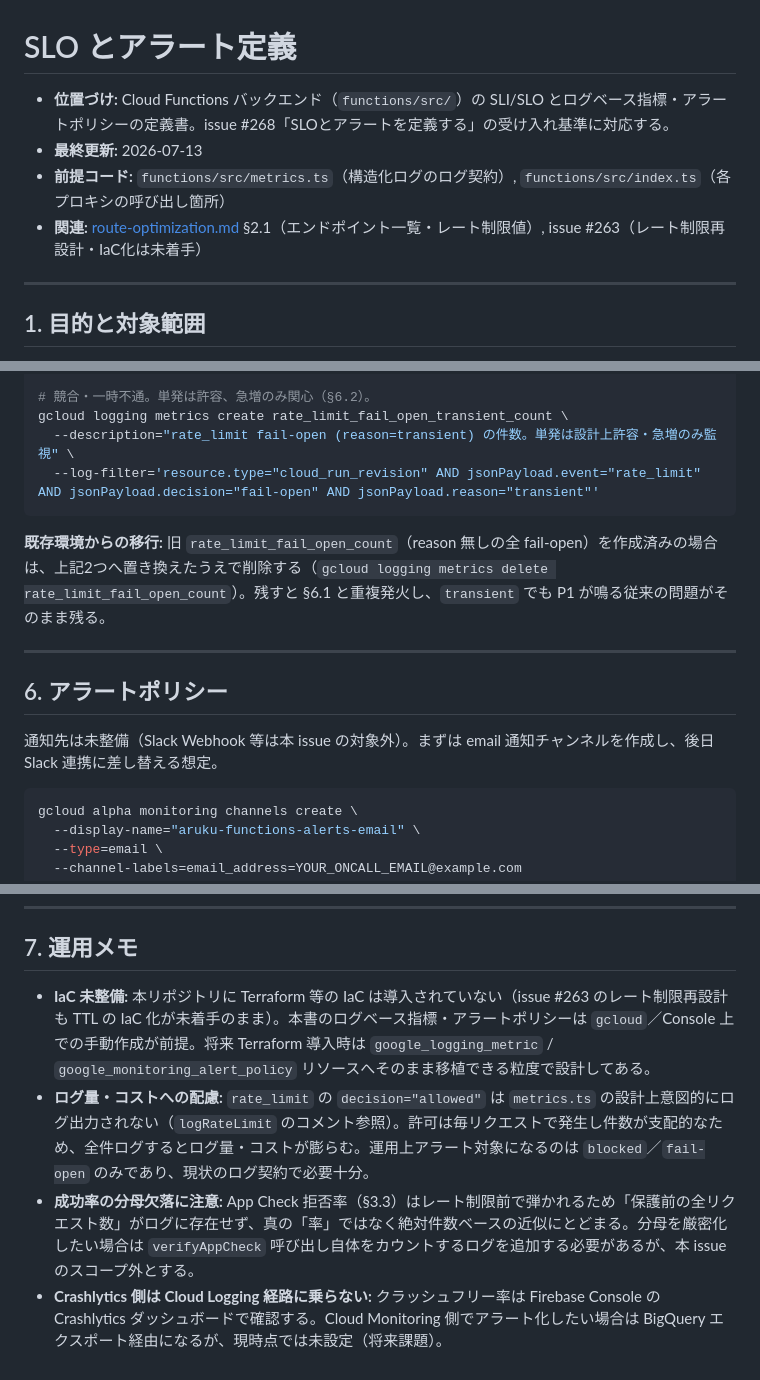
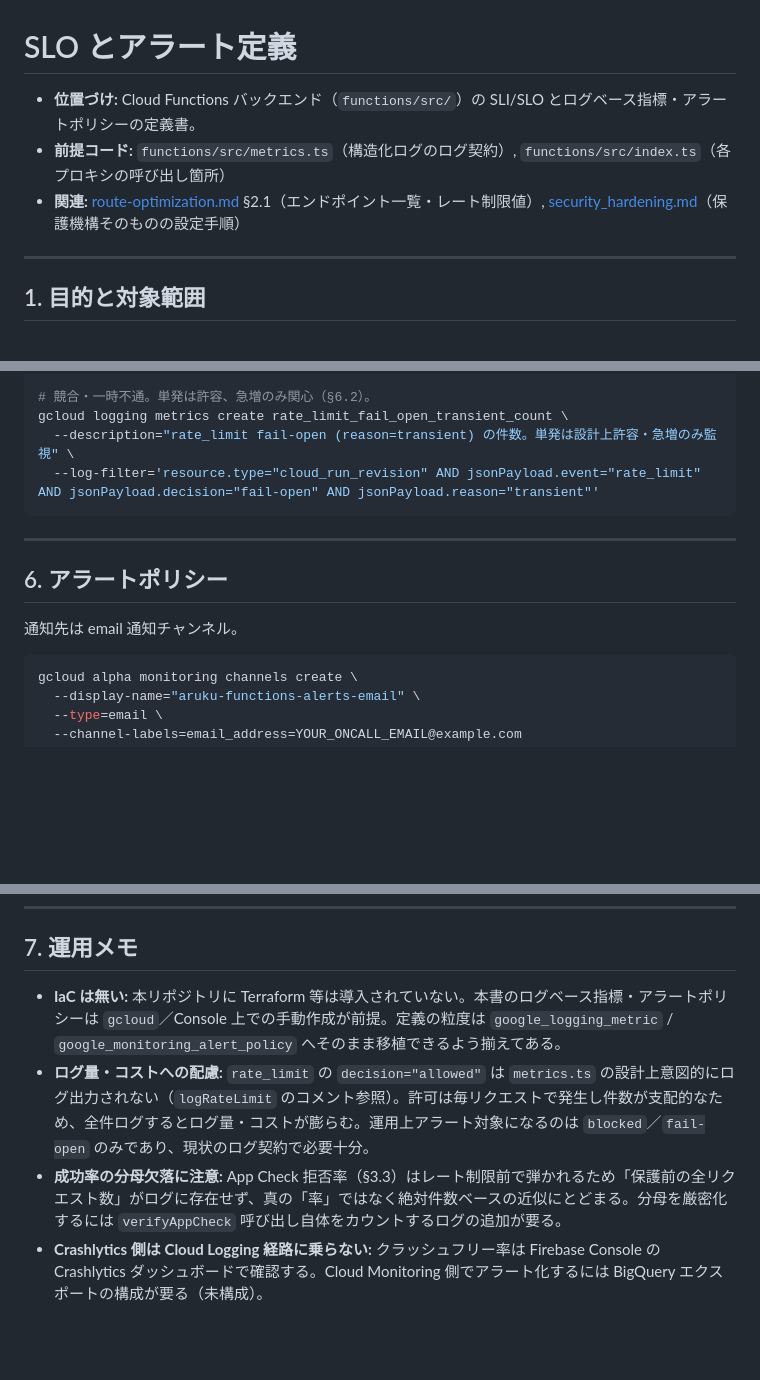
Before and after one commit to t0m0m0/aruku, a Markdown page: docs/ops/observability.md, 3 parts joined by grey strips. Drawn GitHub-style; blank space fills up the shorter version.

````diff
--- a/docs/ops/observability.md
+++ b/docs/ops/observability.md
@@ -1,9 +1,8 @@
 # SLO とアラート定義
 
-- **位置づけ:** Cloud Functions バックエンド（`functions/src/`）の SLI/SLO とログベース指標・アラートポリシーの定義書。issue #268「SLOとアラートを定義する」の受け入れ基準に対応する。
-- **最終更新:** 2026-07-13
+- **位置づけ:** Cloud Functions バックエンド（`functions/src/`）の SLI/SLO とログベース指標・アラートポリシーの定義書。
 - **前提コード:** `functions/src/metrics.ts`（構造化ログのログ契約）, `functions/src/index.ts`（各プロキシの呼び出し箇所）
-- **関連:** [route-optimization.md](../spec/route-optimization.md) §2.1（エンドポイント一覧・レート制限値）, issue #263（レート制限再設計・IaC化は未着手）
+- **関連:** [route-optimization.md](../spec/route-optimization.md) §2.1（エンドポイント一覧・レート制限値）, [security_hardening.md](../security_hardening.md)（保護機構そのものの設定手順）
 
 ---
 
@@ -221,13 +220,11 @@ gcloud logging metrics create rate_limit_fail_open_transient_count \
   --log-filter='resource.type="cloud_run_revision" AND jsonPayload.event="rate_limit" AND jsonPayload.decision="fail-open" AND jsonPayload.reason="transient"'
 ```
 
-**既存環境からの移行:** 旧 `rate_limit_fail_open_count`（reason 無しの全 fail-open）を作成済みの場合は、上記2つへ置き換えたうえで削除する（`gcloud logging metrics delete rate_limit_fail_open_count`）。残すと §6.1 と重複発火し、`transient` でも P1 が鳴る従来の問題がそのまま残る。
-
 ---
 
 ## 6. アラートポリシー
 
-通知先は未整備（Slack Webhook 等は本 issue の対象外）。まずは email 通知チャンネルを作成し、後日 Slack 連携に差し替える想定。
+通知先は email 通知チャンネル。
 
 ```bash
 gcloud alpha monitoring channels create \
@@ -381,7 +378,7 @@ gcloud alpha monitoring policies create --policy-from-file=policy_latency_routes
 
 ## 7. 運用メモ
 
-- **IaC 未整備:** 本リポジトリに Terraform 等の IaC は導入されていない（issue #263 のレート制限再設計も TTL の IaC 化が未着手のまま）。本書のログベース指標・アラートポリシーは `gcloud`／Console 上での手動作成が前提。将来 Terraform 導入時は `google_logging_metric` / `google_monitoring_alert_policy` リソースへそのまま移植できる粒度で設計してある。
+- **IaC は無い:** 本リポジトリに Terraform 等は導入されていない。本書のログベース指標・アラートポリシーは `gcloud`／Console 上での手動作成が前提。定義の粒度は `google_logging_metric` / `google_monitoring_alert_policy` へそのまま移植できるよう揃えてある。
 - **ログ量・コストへの配慮:** `rate_limit` の `decision="allowed"` は `metrics.ts` の設計上意図的にログ出力されない（`logRateLimit` のコメント参照）。許可は毎リクエストで発生し件数が支配的なため、全件ログするとログ量・コストが膨らむ。運用上アラート対象になるのは `blocked`／`fail-open` のみであり、現状のログ契約で必要十分。
-- **成功率の分母欠落に注意:** App Check 拒否率（§3.3）はレート制限前で弾かれるため「保護前の全リクエスト数」がログに存在せず、真の「率」ではなく絶対件数ベースの近似にとどまる。分母を厳密化したい場合は `verifyAppCheck` 呼び出し自体をカウントするログを追加する必要があるが、本 issue のスコープ外とする。
-- **Crashlytics 側は Cloud Logging 経路に乗らない:** クラッシュフリー率は Firebase Console の Crashlytics ダッシュボードで確認する。Cloud Monitoring 側でアラート化したい場合は BigQuery エクスポート経由になるが、現時点では未設定（将来課題）。
+- **成功率の分母欠落に注意:** App Check 拒否率（§3.3）はレート制限前で弾かれるため「保護前の全リクエスト数」がログに存在せず、真の「率」ではなく絶対件数ベースの近似にとどまる。分母を厳密化するには `verifyAppCheck` 呼び出し自体をカウントするログの追加が要る。
+- **Crashlytics 側は Cloud Logging 経路に乗らない:** クラッシュフリー率は Firebase Console の Crashlytics ダッシュボードで確認する。Cloud Monitoring 側でアラート化するには BigQuery エクスポートの構成が要る（未構成）。
````
Also changed, not shown: other parts of docs/ops/observability.md (+1 -1 lines), docs/spec/place-search.md (+6 -6 lines).
